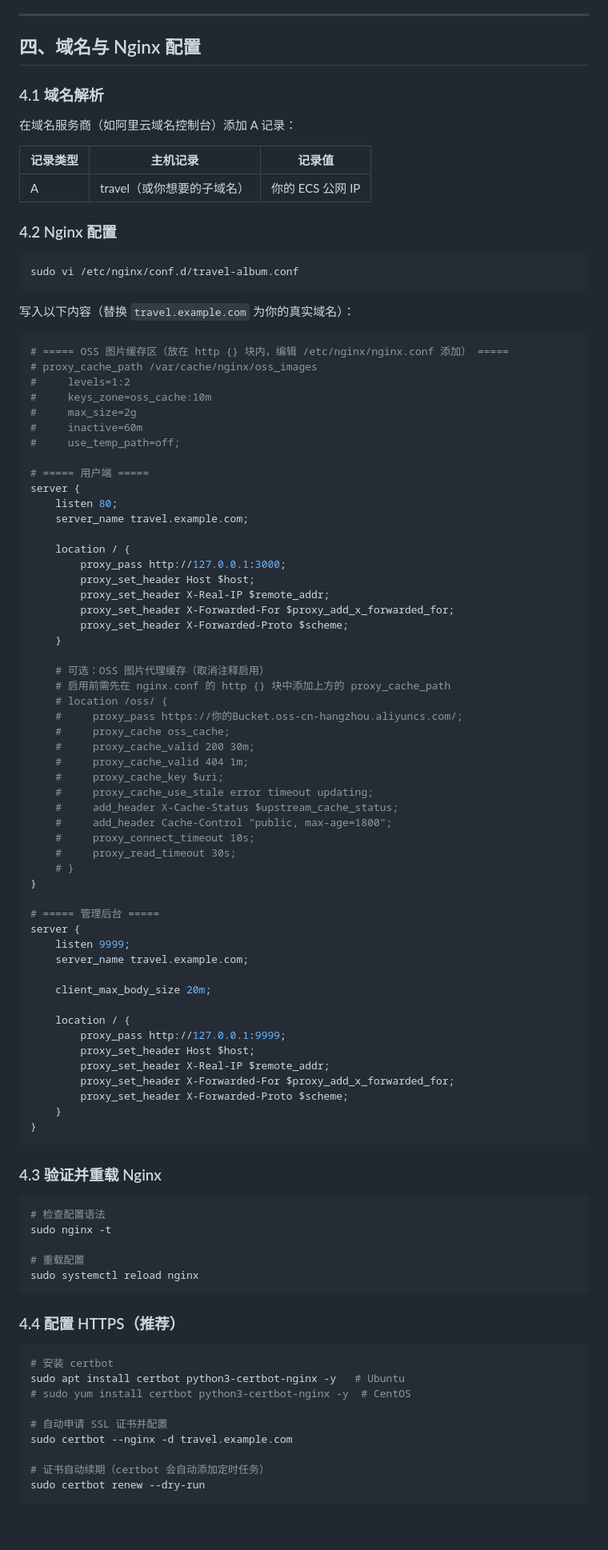
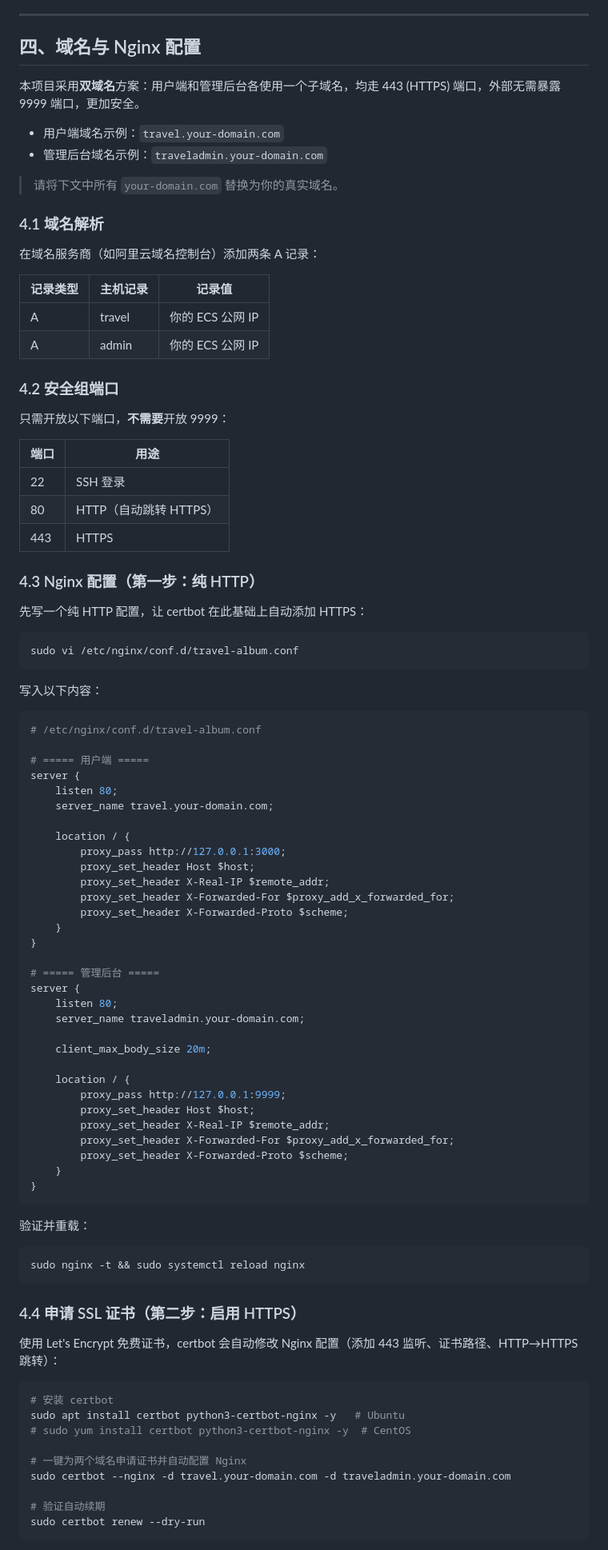
Before and after one commit to 374564448/TravelAlbum, a Markdown page: DEPLOY.md, the part around one of its changes. Shown at 80% size. Drawn GitHub-style; blank space fills up the shorter version.

Commit message:
更新部署文档：双域名 HTTPS 方案、安全组精简、OSS 缓存独立章节
Co-authored-by: Cursor <cursoragent@cursor.com>

````diff
--- a/DEPLOY.md
+++ b/DEPLOY.md
@@ -212,35 +211,49 @@ OSS_DIR=travel-album              # OSS 内存储目录前缀
 
 ## 四、域名与 Nginx 配置
 
+本项目采用**双域名**方案：用户端和管理后台各使用一个子域名，均走 443 (HTTPS) 端口，外部无需暴露 9999 端口，更加安全。
+
+- 用户端域名示例：`travel.your-domain.com`
+- 管理后台域名示例：`traveladmin.your-domain.com`
+
+> 请将下文中所有 `your-domain.com` 替换为你的真实域名。
+
 ### 4.1 域名解析
 
-在域名服务商（如阿里云域名控制台）添加 A 记录：
+在域名服务商（如阿里云域名控制台）添加两条 A 记录：
 
 | 记录类型 | 主机记录 | 记录值 |
 |---------|---------|--------|
-| A | travel（或你想要的子域名） | 你的 ECS 公网 IP |
+| A | travel | 你的 ECS 公网 IP |
+| A | admin | 你的 ECS 公网 IP |
 
-### 4.2 Nginx 配置
+### 4.2 安全组端口
+
+只需开放以下端口，**不需要**开放 9999：
+
+| 端口 | 用途 |
+|------|------|
+| 22 | SSH 登录 |
+| 80 | HTTP（自动跳转 HTTPS） |
+| 443 | HTTPS |
+
+### 4.3 Nginx 配置（第一步：纯 HTTP）
+
+先写一个纯 HTTP 配置，让 certbot 在此基础上自动添加 HTTPS：
 
 ```bash
 sudo vi /etc/nginx/conf.d/travel-album.conf
 ```
 
-写入以下内容（替换 `travel.example.com` 为你的真实域名）：
+写入以下内容：
 
 ```nginx
-# ===== OSS 图片缓存区（放在 http {} 块内，编辑 /etc/nginx/nginx.conf 添加） =====
-# proxy_cache_path /var/cache/nginx/oss_images
-#     levels=1:2
-#     keys_zone=oss_cache:10m
-#     max_size=2g
-#     inactive=60m
-#     use_temp_path=off;
+# /etc/nginx/conf.d/travel-album.conf
 
 # ===== 用户端 =====
 server {
     listen 80;
-    server_name travel.example.com;
+    server_name travel.your-domain.com;
 
     location / {
         proxy_pass http://127.0.0.1:3000;
@@ -249,27 +262,12 @@ server {
         proxy_set_header X-Forwarded-For $proxy_add_x_forwarded_for;
         proxy_set_header X-Forwarded-Proto $scheme;
     }
-
-    # 可选：OSS 图片代理缓存（取消注释启用）
-    # 启用前需先在 nginx.conf 的 http {} 块中添加上方的 proxy_cache_path
-    # location /oss/ {
-    #     proxy_pass https://你的Bucket.oss-cn-hangzhou.aliyuncs.com/;
-    #     proxy_cache oss_cache;
-    #     proxy_cache_valid 200 30m;
-    #     proxy_cache_valid 404 1m;
-    #     proxy_cache_key $uri;
-    #     proxy_cache_use_stale error timeout updating;
-    #     add_header X-Cache-Status $upstream_cache_status;
-    #     add_header Cache-Control "public, max-age=1800";
-    #     proxy_connect_timeout 10s;
-    #     proxy_read_timeout 30s;
-    # }
 }
 
 # ===== 管理后台 =====
 server {
-    listen 9999;
-    server_name travel.example.com;
+    listen 80;
+    server_name traveladmin.your-domain.com;
 
     client_max_body_size 20m;
 
@@ -283,27 +281,25 @@ server {
 }
 ```
 
-### 4.3 验证并重载 Nginx
+验证并重载：
 
 ```bash
-# 检查配置语法
-sudo nginx -t
-
-# 重载配置
-sudo systemctl reload nginx
+sudo nginx -t && sudo systemctl reload nginx
 ```
 
-### 4.4 配置 HTTPS（推荐）
+### 4.4 申请 SSL 证书（第二步：启用 HTTPS）
+
+使用 Let's Encrypt 免费证书，certbot 会自动修改 Nginx 配置（添加 443 监听、证书路径、HTTP→HTTPS 跳转）：
 
 ```bash
 # 安装 certbot
 sudo apt install certbot python3-certbot-nginx -y   # Ubuntu
 # sudo yum install certbot python3-certbot-nginx -y  # CentOS
 
-# 自动申请 SSL 证书并配置
-sudo certbot --nginx -d travel.example.com
+# 一键为两个域名申请证书并自动配置 Nginx
+sudo certbot --nginx -d travel.your-domain.com -d traveladmin.your-domain.com
 
-# 证书自动续期（certbot 会自动添加定时任务）
+# 验证自动续期
 sudo certbot renew --dry-run
 ```
 
````
Also changed, not shown: other parts of DEPLOY.md (+130 -11 lines).
